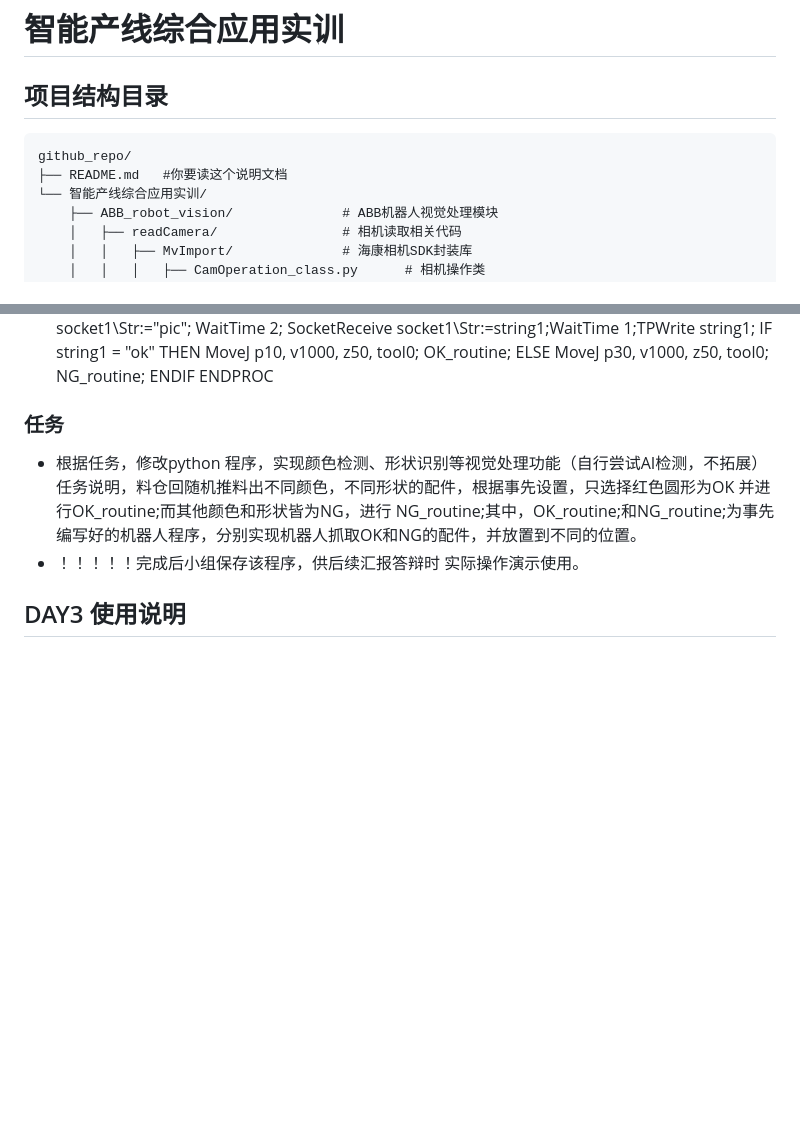
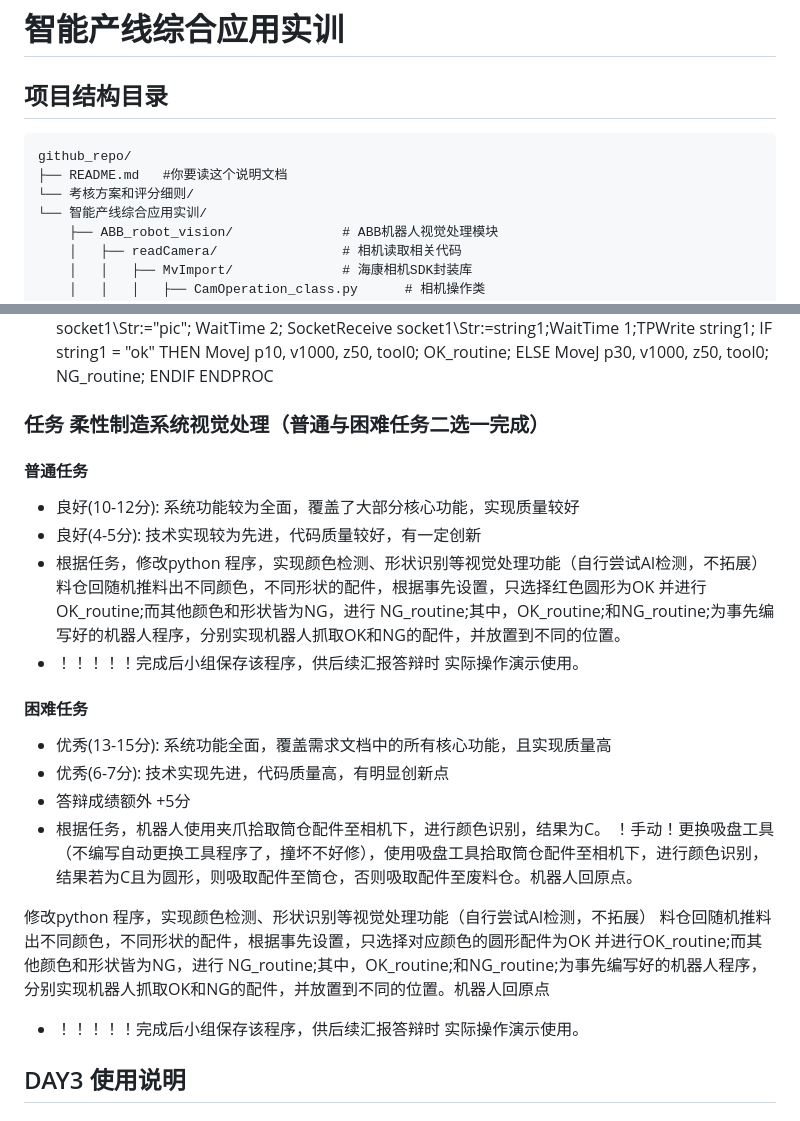
Before and after one commit to cxf9203/github_repo, a Markdown page: README.md, 2 parts joined by grey strips. Rendered like a GitHub page; blank space fills up the shorter version.

Commit message:
local change

````diff
--- a/README.md
+++ b/README.md
@@ -3,9 +3,11 @@
 
 ## 项目结构目录
 
+
 ```
 github_repo/
 ├── README.md   #你要读这个说明文档
+└── 考核方案和评分细则/
 └── 智能产线综合应用实训/
     ├── ABB_robot_vision/              # ABB机器人视觉处理模块
     │   ├── readCamera/                # 相机读取相关代码
@@ -142,10 +144,27 @@ github_repo/
         ENDIF
     ENDPROC
 
-### 任务
+### 任务  柔性制造系统视觉处理（普通与困难任务二选一完成）
+#### 普通任务
+- 良好(10-12分): 系统功能较为全面，覆盖了大部分核心功能，实现质量较好
+- 良好(4-5分): 技术实现较为先进，代码质量较好，有一定创新
 - 根据任务，修改python 程序，实现颜色检测、形状识别等视觉处理功能（自行尝试AI检测，不拓展）
-任务说明，料仓回随机推料出不同颜色，不同形状的配件，根据事先设置，只选择红色圆形为OK 并进行OK_routine;而其他颜色和形状皆为NG，进行 NG_routine;其中，OK_routine;和NG_routine;为事先编写好的机器人程序，分别实现机器人抓取OK和NG的配件，并放置到不同的位置。
+料仓回随机推料出不同颜色，不同形状的配件，根据事先设置，只选择红色圆形为OK 并进行OK_routine;而其他颜色和形状皆为NG，进行 NG_routine;其中，OK_routine;和NG_routine;为事先编写好的机器人程序，分别实现机器人抓取OK和NG的配件，并放置到不同的位置。
 - ！！！！！完成后小组保存该程序，供后续汇报答辩时 实际操作演示使用。
+#### 困难任务
+- 优秀(13-15分): 系统功能全面，覆盖需求文档中的所有核心功能，且实现质量高
+- 优秀(6-7分): 技术实现先进，代码质量高，有明显创新点
+- 答辩成绩额外 +5分
+- 根据任务，机器人使用夹爪拾取筒仓配件至相机下，进行颜色识别，结果为C。
+！手动！更换吸盘工具（不编写自动更换工具程序了，撞坏不好修），使用吸盘工具拾取筒仓配件至相机下，进行颜色识别，结果若为C且为圆形，则吸取配件至筒仓，否则吸取配件至废料仓。机器人回原点。
+
+修改python 程序，实现颜色检测、形状识别等视觉处理功能（自行尝试AI检测，不拓展）
+料仓回随机推料出不同颜色，不同形状的配件，根据事先设置，只选择对应颜色的圆形配件为OK 并进行OK_routine;而其他颜色和形状皆为NG，进行 NG_routine;其中，OK_routine;和NG_routine;为事先编写好的机器人程序，分别实现机器人抓取OK和NG的配件，并放置到不同的位置。机器人回原点
+- ！！！！！完成后小组保存该程序，供后续汇报答辩时 实际操作演示使用。
+
+
+
+
 
 ## DAY3 使用说明
 ### 1.编写Django框架的Web管理系统
````
